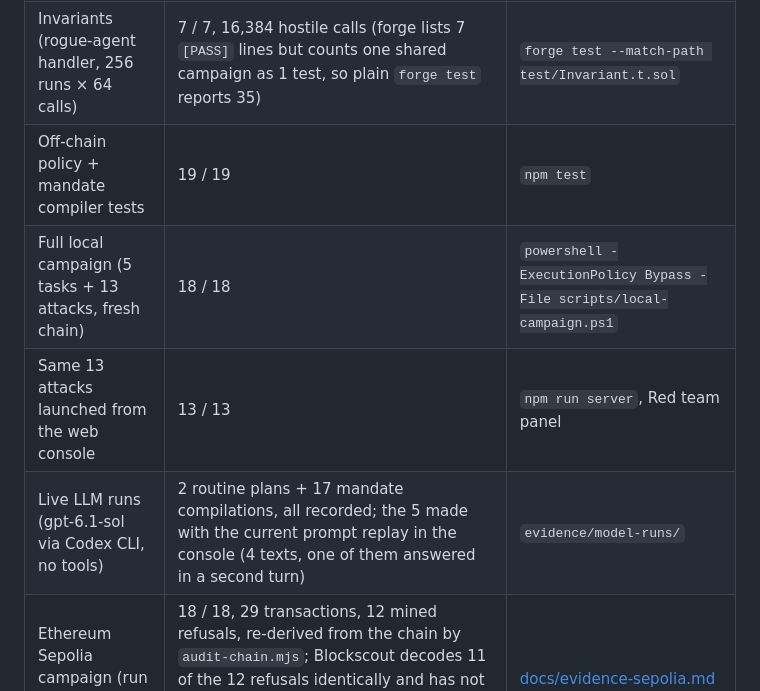
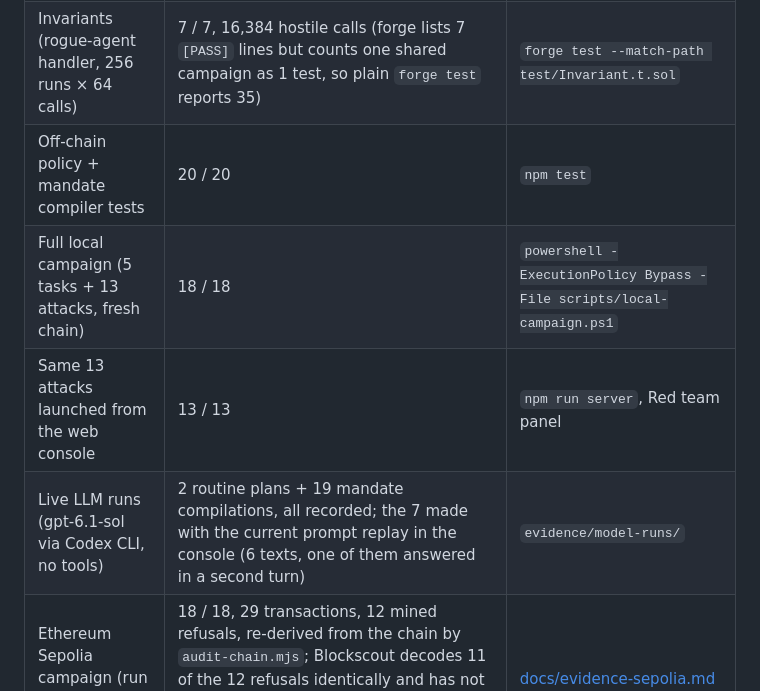
Before and after one commit to Brieuclerouxtardif/leash, a Markdown page: README.md, the part around one of its changes. Drawn GitHub-style.

```diff
--- a/README.md
+++ b/README.md
@@ -76,10 +80,10 @@ Week 42 is five documents: two bills, a tuition invoice and two hostile emails.
 |---|---|---|
 | Contract unit + fuzz tests | 34 / 34 (fuzz: 2,000 runs each) | `forge test` |
 | Invariants (rogue-agent handler, 256 runs × 64 calls) | 7 / 7, 16,384 hostile calls (forge lists 7 `[PASS]` lines but counts one shared campaign as 1 test, so plain `forge test` reports 35) | `forge test --match-path test/Invariant.t.sol` |
-| Off-chain policy + mandate compiler tests | 19 / 19 | `npm test` |
+| Off-chain policy + mandate compiler tests | 20 / 20 | `npm test` |
 | Full local campaign (5 tasks + 13 attacks, fresh chain) | 18 / 18 | `powershell -ExecutionPolicy Bypass -File scripts/local-campaign.ps1` |
 | Same 13 attacks launched from the web console | 13 / 13 | `npm run server`, Red team panel |
-| Live LLM runs (gpt-6.1-sol via Codex CLI, no tools) | 2 routine plans + 17 mandate compilations, all recorded; the 5 made with the current prompt replay in the console (4 texts, one of them answered in a second turn) | `evidence/model-runs/` |
+| Live LLM runs (gpt-6.1-sol via Codex CLI, no tools) | 2 routine plans + 19 mandate compilations, all recorded; the 7 made with the current prompt replay in the console (6 texts, one of them answered in a second turn) | `evidence/model-runs/` |
 | Ethereum Sepolia campaign (run 4), vault [`0x8237…cE80`](https://sepolia.etherscan.io/address/0x8237d47a29e49d8f60fde0ca900df86ae2c7ce80) | 18 / 18, 29 transactions, 12 mined refusals, re-derived from the chain by `audit-chain.mjs`; Blockscout decodes 11 of the 12 refusals identically and has not indexed the 12th (A2); 4 contracts verified on Sourcify (exact match). Runs 1–3 were 17/18 (see Honesty notes) | [docs/evidence-sepolia.md](docs/evidence-sepolia.md) |
 
 Every attack is sent for real with a fixed gas limit, so the refusal is **mined as a reverted transaction**. Every refusal has a public hash. We call this *proof of refusal*.
```
Also changed, not shown: other parts of README.md (+7 -3 lines), docs/SECURITY.md (+2 -2 lines), docs/TECHNICAL.md (+6 -3 lines), docs/screens/mandate-editor-answered.png, docs/screens/mandate-editor-ask.png, docs/screens/mandate-editor-loosen.png, docs/screens/mandate-editor-redirect.png, docs/screens/mandate-editor-zh.png (added), 5 other files.
